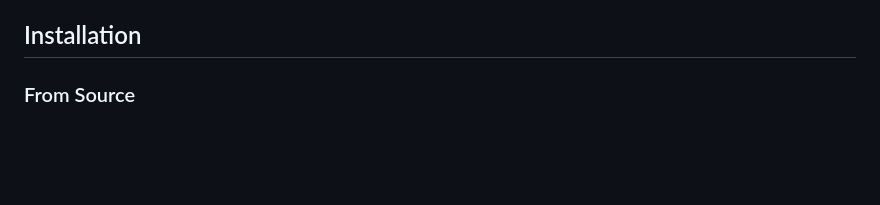
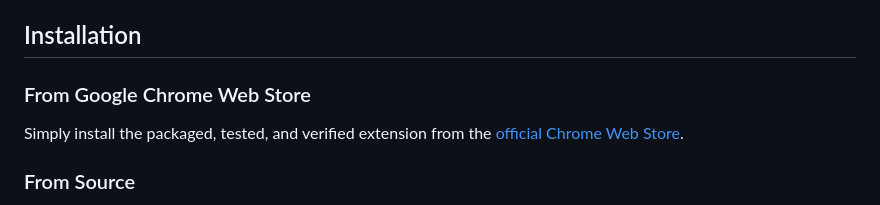
Before and after one commit to arashnikoo/chrome-tab-organizer, a Markdown page: README.md, the part around one of its changes. GitHub-like rendering; blank space fills up the shorter version.

Commit message:
Add link to Chrome Web Store in README
Updated README to include link to the Chrome Web Store.

```diff
--- a/README.md
+++ b/README.md
@@ -13,6 +13,8 @@ A Chrome extension that intelligently (without AI) organizes your browser tabs b
 - **Persistent Settings**: Your preferences are saved and persist across browser sessions
 
 ## Installation
+### From Google Chrome Web  Store
+Simply install the packaged, tested, and verified extension from the [official Chrome Web Store](https://chromewebstore.google.com/detail/tab-organizer/jiikhdhajknmhcbcoihcoafckkfefmmb).
 
 ### From Source
 
```
Also changed, not shown: other parts of README.md (+1 -1 lines).
